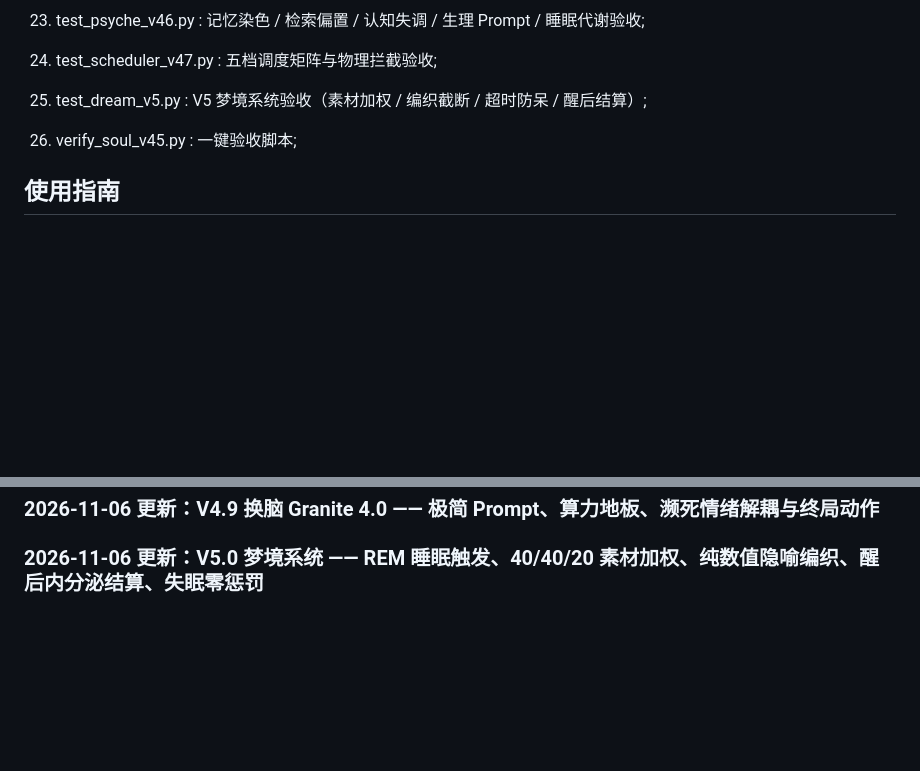
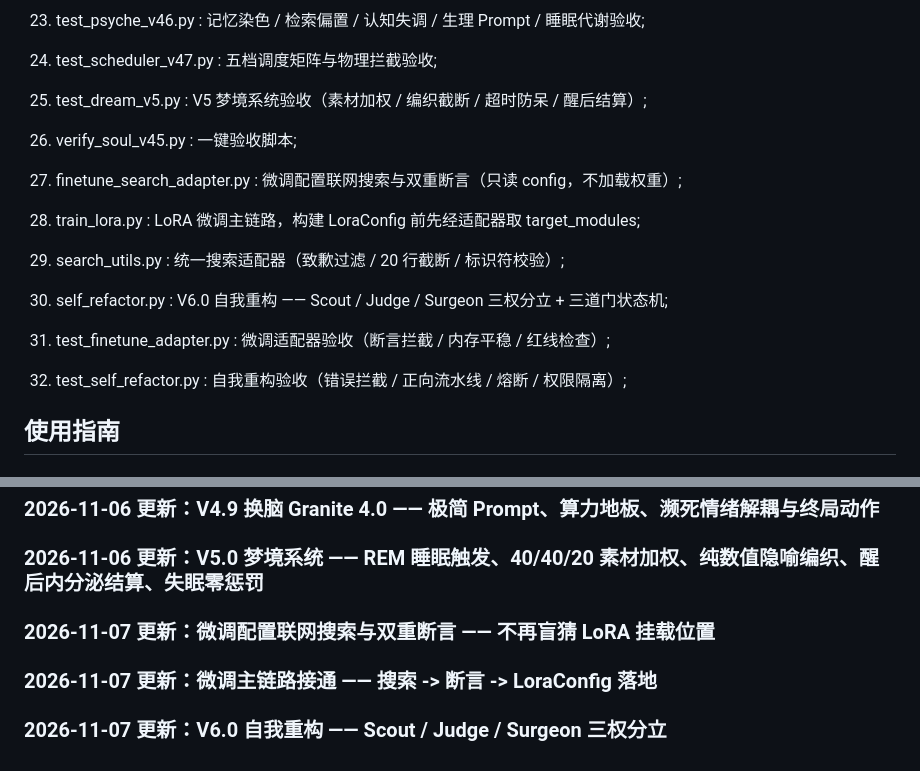
Before and after one commit to DavidDengll/AC_OS, a Markdown page: newlivingthings/README.md, 2 parts joined by grey strips. Rendered like a GitHub page; blank space fills up the shorter version.

```diff
--- a/newlivingthings/README.md
+++ b/newlivingthings/README.md
@@ -322,6 +372,18 @@ D=0.9/C=0.1/E=0.8 时说「强烈的好奇心并存，适合进行探索性思
 
  26. verify_soul_v45.py : 一键验收脚本;
 
+ 27. finetune_search_adapter.py : 微调配置联网搜索与双重断言（只读 config，不加载权重）;
+
+ 28. train_lora.py : LoRA 微调主链路，构建 LoraConfig 前先经适配器取 target_modules;
+
+ 29. search_utils.py : 统一搜索适配器（致歉过滤 / 20 行截断 / 标识符校验）;
+
+ 30. self_refactor.py : V6.0 自我重构 —— Scout / Judge / Surgeon 三权分立 + 三道门状态机;
+
+ 31. test_finetune_adapter.py : 微调适配器验收（断言拦截 / 内存平稳 / 红线检查）;
+
+ 32. test_self_refactor.py : 自我重构验收（错误拦截 / 正向流水线 / 熔断 / 权限隔离）;
+
 ## 使用指南
 
 ### 下载项目
@@ -393,3 +455,9 @@ D=0.9/C=0.1/E=0.8 时说「强烈的好奇心并存，适合进行探索性思
 ### 2026-11-06 更新：V4.9 换脑 Granite 4.0 —— 极简 Prompt、算力地板、濒死情绪解耦与终局动作
 
 ### 2026-11-06 更新：V5.0 梦境系统 —— REM 睡眠触发、40/40/20 素材加权、纯数值隐喻编织、醒后内分泌结算、失眠零惩罚
+
+### 2026-11-07 更新：微调配置联网搜索与双重断言 —— 不再盲猜 LoRA 挂载位置
+
+### 2026-11-07 更新：微调主链路接通 —— 搜索 -> 断言 -> LoraConfig 落地
+
+### 2026-11-07 更新：V6.0 自我重构 —— Scout / Judge / Surgeon 三权分立
```
Also changed, not shown: other parts of newlivingthings/README.md (+50 -0 lines), README.md (+46 -1 lines).
